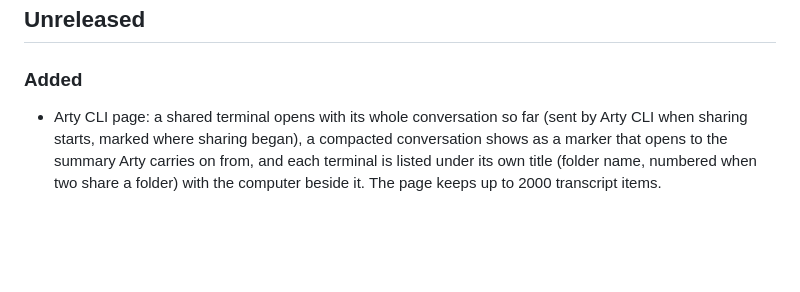
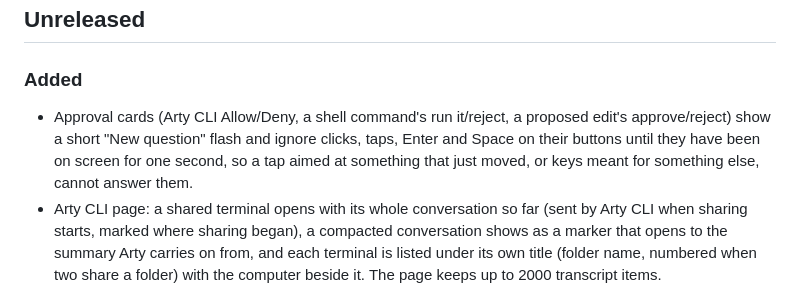
Before and after one commit to drew-codes-things/starfire.ai, a Markdown page: CHANGELOG.md, the part around the change. GitHub-like rendering; blank space fills up the shorter version.

Commit message:
docs(changelog): note the one-second hold on approval cards

```diff
--- a/CHANGELOG.md
+++ b/CHANGELOG.md
@@ -3,6 +3,10 @@
 ## Unreleased
 
 ### Added
+- Approval cards (Arty CLI Allow/Deny, a shell command's run it/reject, a proposed edit's
+  approve/reject) show a short "New question" flash and ignore clicks, taps, Enter and Space on
+  their buttons until they have been on screen for one second, so a tap aimed at something that
+  just moved, or keys meant for something else, cannot answer them.
 - Arty CLI page: a shared terminal opens with its whole conversation so far (sent by Arty CLI
   when sharing starts, marked where sharing began), a compacted conversation shows as a marker
   that opens to the summary Arty carries on from, and each terminal is listed under its own
```
